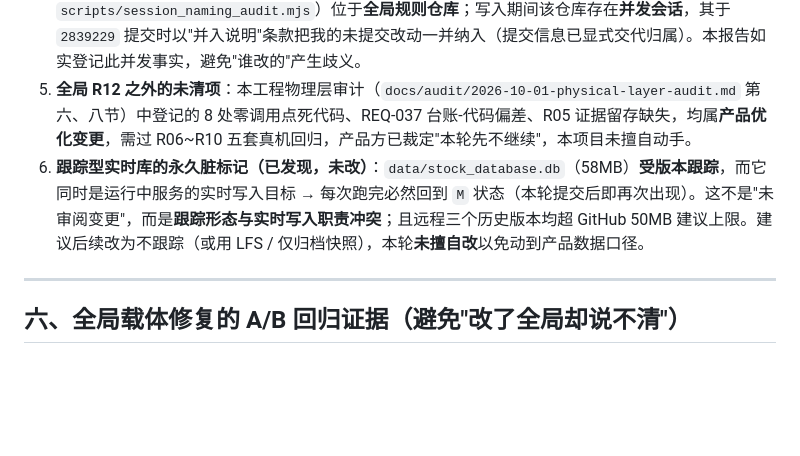
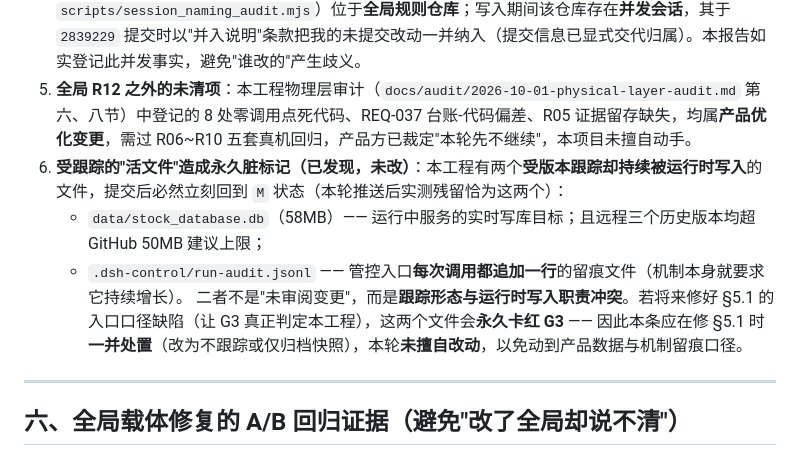
Before and after one commit to Aki4ever/DSH-Stock, a Markdown page: docs/audit/2026-10-02-session-product-alignment.md, the part around the change. Rendered like a GitHub page; blank space fills up the shorter version.

Commit message:
docs(REQ-056): 补齐受跟踪活文件（实时库 + 管控留痕）永久脏标记的连带发现

```diff
--- a/docs/audit/2026-10-02-session-product-alignment.md
+++ b/docs/audit/2026-10-02-session-product-alignment.md
@@ -117,7 +117,10 @@ curl -s http://127.0.0.1:8888/api/version   # → "version": "v5.6.0"
 3. **未复跑真机套件**：本轮未改前端渲染与接口契约，未重跑 `browser_r06~r11`（需服务端在跑；R11 的 25/25 证据已在案 `docs/verification/2026-10-01-r11/`）。已复跑的为 Python 全量 + 前端静态全量。
 4. **全局载体的改动归属**：修复 D1/D2 的两处全局脚本（`scripts/lib/auto_naming.mjs`、`scripts/session_naming_audit.mjs`）位于**全局规则仓库**；写入期间该仓库存在**并发会话**，其于 `2839229` 提交时以"并入说明"条款把我的未提交改动一并纳入（提交信息已显式交代归属）。本报告如实登记此并发事实，避免"谁改的"产生歧义。
 5. **全局 R12 之外的未清项**：本工程物理层审计（`docs/audit/2026-10-01-physical-layer-audit.md` 第六、八节）中登记的 8 处零调用点死代码、REQ-037 台账-代码偏差、R05 证据留存缺失，均属**产品优化变更**，需过 R06~R10 五套真机回归，产品方已裁定"本轮先不继续"，本项目未擅自动手。
-6. **跟踪型实时库的永久脏标记（已发现，未改）**：`data/stock_database.db`（58MB）**受版本跟踪**，而它同时是运行中服务的实时写入目标 → 每次跑完必然回到 `M` 状态（本轮提交后即再次出现）。这不是"未审阅变更"，而是**跟踪形态与实时写入职责冲突**；且远程三个历史版本均超 GitHub 50MB 建议上限。建议后续改为不跟踪（或用 LFS / 仅归档快照），本轮**未擅自改**以免动到产品数据口径。
+6. **受跟踪的"活文件"造成永久脏标记（已发现，未改）**：本工程有两个**受版本跟踪却持续被运行时写入**的文件，提交后必然立刻回到 `M` 状态（本轮推送后实测残留恰为这两个）：
+   - `data/stock_database.db`（58MB）—— 运行中服务的实时写库目标；且远程三个历史版本均超 GitHub 50MB 建议上限；
+   - `.dsh-control/run-audit.jsonl` —— 管控入口**每次调用都追加一行**的留痕文件（机制本身就要求它持续增长）。
+   二者不是"未审阅变更"，而是**跟踪形态与运行时写入职责冲突**。若将来修好 §5.1 的入口口径缺陷（让 G3 真正判定本工程），这两个文件会**永久卡红 G3** —— 因此本条应在修 §5.1 时**一并处置**（改为不跟踪或仅归档快照），本轮**未擅自改动**，以免动到产品数据与机制留痕口径。
 
 ---
 
```
